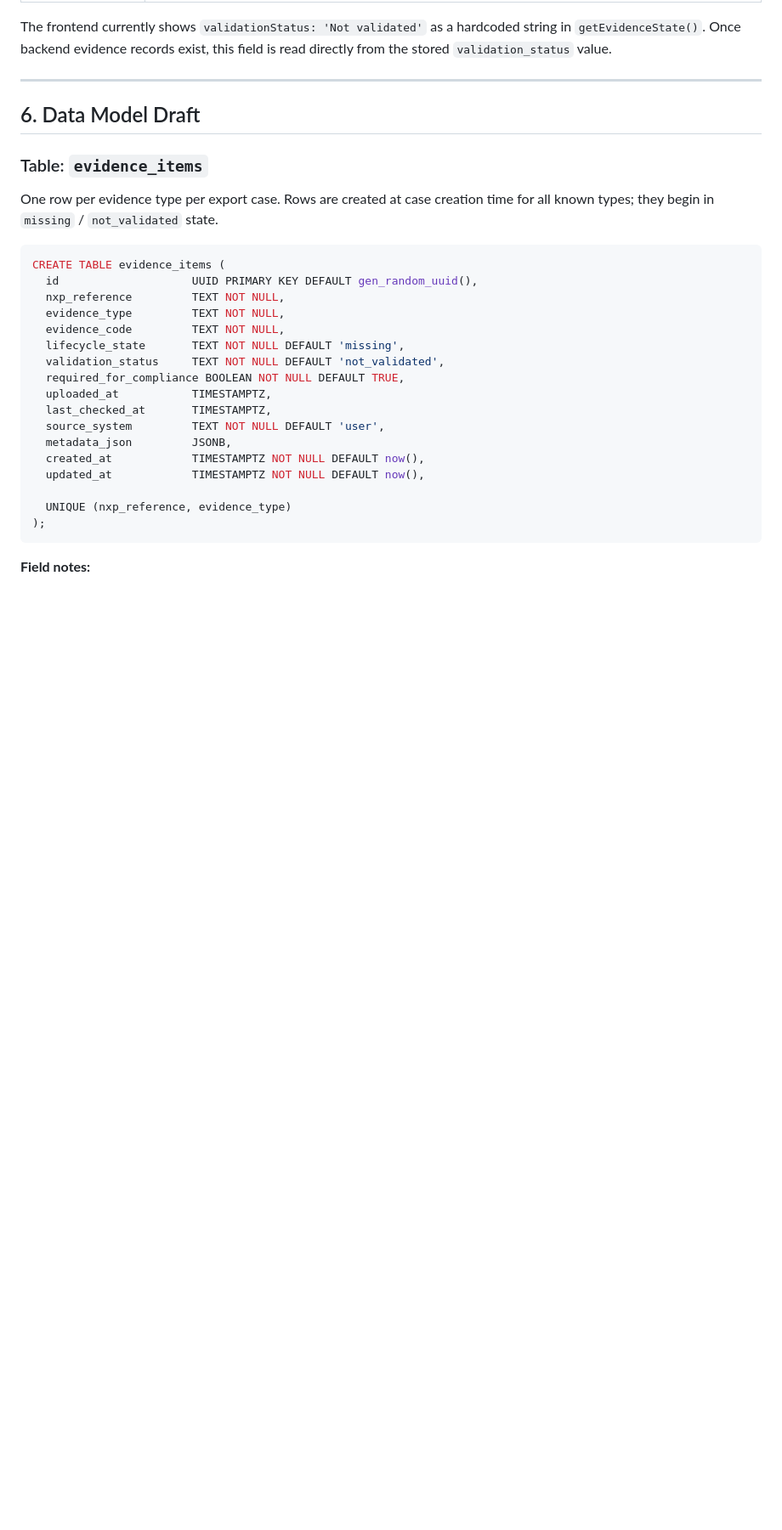
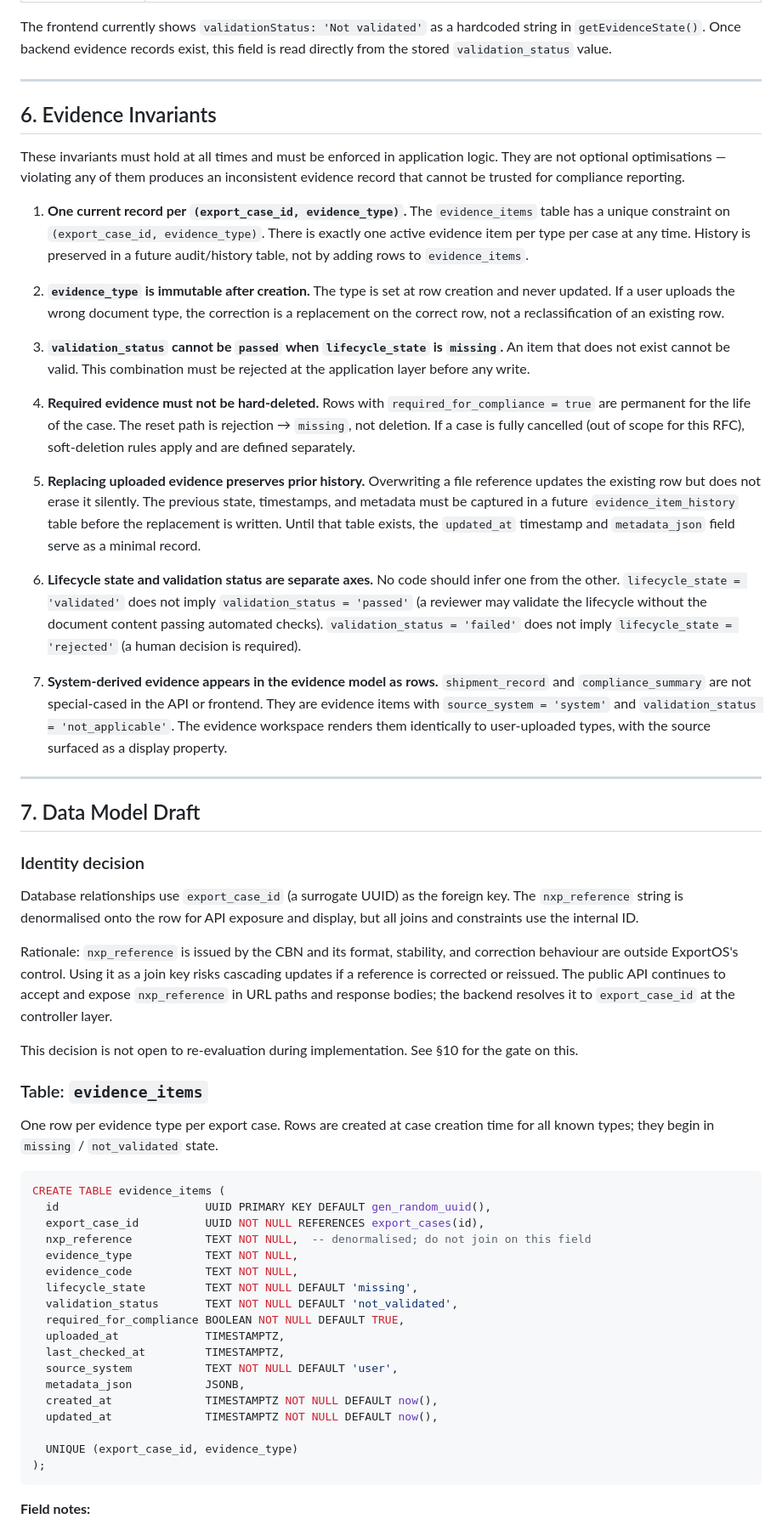
Before and after one commit to georgy4932/ExportOS, a Markdown page: docs/rfc-evidence-domain.md, the part around one of its changes. Shown at 85% size. Rendered like a GitHub page; blank space fills up the shorter version.

````diff
--- a/docs/rfc-evidence-domain.md
+++ b/docs/rfc-evidence-domain.md
@@ -124,7 +138,35 @@ The frontend currently shows `validationStatus: 'Not validated'` as a hardcoded
 
 ---
 
-## 6. Data Model Draft
+## 6. Evidence Invariants
+
+These invariants must hold at all times and must be enforced in application logic. They are not optional optimisations — violating any of them produces an inconsistent evidence record that cannot be trusted for compliance reporting.
+
+1. **One current record per `(export_case_id, evidence_type)`.** The `evidence_items` table has a unique constraint on `(export_case_id, evidence_type)`. There is exactly one active evidence item per type per case at any time. History is preserved in a future audit/history table, not by adding rows to `evidence_items`.
+
+2. **`evidence_type` is immutable after creation.** The type is set at row creation and never updated. If a user uploads the wrong document type, the correction is a replacement on the correct row, not a reclassification of an existing row.
+
+3. **`validation_status` cannot be `passed` when `lifecycle_state` is `missing`.** An item that does not exist cannot be valid. This combination must be rejected at the application layer before any write.
+
+4. **Required evidence must not be hard-deleted.** Rows with `required_for_compliance = true` are permanent for the life of the case. The reset path is rejection → `missing`, not deletion. If a case is fully cancelled (out of scope for this RFC), soft-deletion rules apply and are defined separately.
+
+5. **Replacing uploaded evidence preserves prior history.** Overwriting a file reference updates the existing row but does not erase it silently. The previous state, timestamps, and metadata must be captured in a future `evidence_item_history` table before the replacement is written. Until that table exists, the `updated_at` timestamp and `metadata_json` field serve as a minimal record.
+
+6. **Lifecycle state and validation status are separate axes.** No code should infer one from the other. `lifecycle_state = 'validated'` does not imply `validation_status = 'passed'` (a reviewer may validate the lifecycle without the document content passing automated checks). `validation_status = 'failed'` does not imply `lifecycle_state = 'rejected'` (a human decision is required).
+
+7. **System-derived evidence appears in the evidence model as rows.** `shipment_record` and `compliance_summary` are not special-cased in the API or frontend. They are evidence items with `source_system = 'system'` and `validation_status = 'not_applicable'`. The evidence workspace renders them identically to user-uploaded types, with the source surfaced as a display property.
+
+---
+
+## 7. Data Model Draft
+
+### Identity decision
+
+Database relationships use `export_case_id` (a surrogate UUID) as the foreign key. The `nxp_reference` string is denormalised onto the row for API exposure and display, but all joins and constraints use the internal ID.
+
+Rationale: `nxp_reference` is issued by the CBN and its format, stability, and correction behaviour are outside ExportOS's control. Using it as a join key risks cascading updates if a reference is corrected or reissued. The public API continues to accept and expose `nxp_reference` in URL paths and response bodies; the backend resolves it to `export_case_id` at the controller layer.
+
+This decision is not open to re-evaluation during implementation. See §10 for the gate on this.
 
 ### Table: `evidence_items`
 
@@ -132,21 +174,22 @@ One row per evidence type per export case. Rows are created at case creation tim
 
 ```sql
 CREATE TABLE evidence_items (
-  id                    UUID PRIMARY KEY DEFAULT gen_random_uuid(),
-  nxp_reference         TEXT NOT NULL,
-  evidence_type         TEXT NOT NULL,
-  evidence_code         TEXT NOT NULL,
-  lifecycle_state       TEXT NOT NULL DEFAULT 'missing',
-  validation_status     TEXT NOT NULL DEFAULT 'not_validated',
+  id                      UUID PRIMARY KEY DEFAULT gen_random_uuid(),
+  export_case_id          UUID NOT NULL REFERENCES export_cases(id),
+  nxp_reference           TEXT NOT NULL,  -- denormalised; do not join on this field
+  evidence_type           TEXT NOT NULL,
+  evidence_code           TEXT NOT NULL,
+  lifecycle_state         TEXT NOT NULL DEFAULT 'missing',
+  validation_status       TEXT NOT NULL DEFAULT 'not_validated',
   required_for_compliance BOOLEAN NOT NULL DEFAULT TRUE,
-  uploaded_at           TIMESTAMPTZ,
-  last_checked_at       TIMESTAMPTZ,
-  source_system         TEXT NOT NULL DEFAULT 'user',
-  metadata_json         JSONB,
-  created_at            TIMESTAMPTZ NOT NULL DEFAULT now(),
-  updated_at            TIMESTAMPTZ NOT NULL DEFAULT now(),
+  uploaded_at             TIMESTAMPTZ,
+  last_checked_at         TIMESTAMPTZ,
+  source_system           TEXT NOT NULL DEFAULT 'user',
+  metadata_json           JSONB,
+  created_at              TIMESTAMPTZ NOT NULL DEFAULT now(),
+  updated_at              TIMESTAMPTZ NOT NULL DEFAULT now(),
 
-  UNIQUE (nxp_reference, evidence_type)
+  UNIQUE (export_case_id, evidence_type)
 );
 ```
 
````
Also changed, not shown: other parts of docs/rfc-evidence-domain.md (+45 -37 lines).
